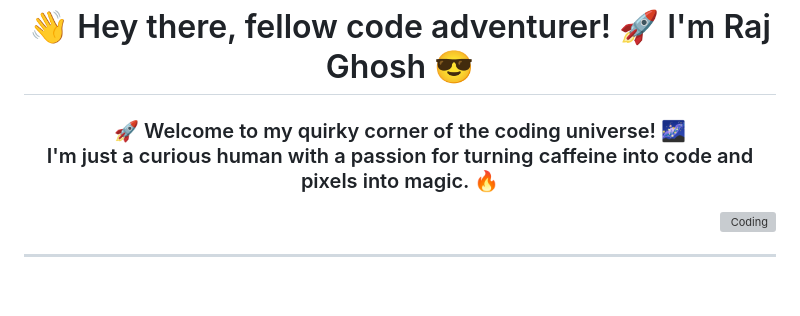
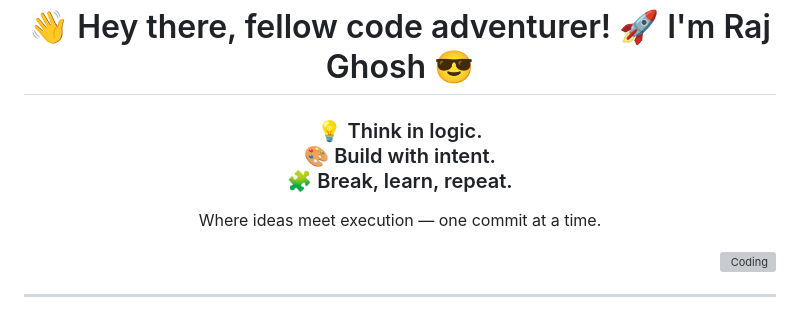
Before and after one commit to Rajghosh786/Rajghosh786, a Markdown page: README.md, the part around one of its changes. Rendered like a GitHub page; blank space fills up the shorter version; grey boxes are pictures that could not be loaded.

```diff
--- a/README.md
+++ b/README.md
@@ -2,9 +2,15 @@
 <h1 align="center">👋 Hey there, fellow code adventurer! 🚀 I'm Raj Ghosh 😎</h1>
 
 <h3 align="center">
-🚀 Welcome to my quirky corner of the coding universe! 🌌 <br>
-I'm just a curious human with a passion for turning caffeine into code and pixels into magic. 🔥
+💡 Think in logic. <br>
+🎨 Build with intent. <br>
+🧩 Break, learn, repeat.
 </h3>
+
+<p align="center">
+Where ideas meet execution — one commit at a time.
+</p>
+
 
 <p align="right">
   <img align="right" alt="Coding" width="400" src="https://camo.githubusercontent.com/4d9f5ecceb711eec6e2018f38a5677dc657c9738d4a65ba3b928c41c0a45b439/68747470733a2f2f6d69726f2e6d656469756d2e636f6d2f6d61782f313336302f302a37513379765349765f7430696f4a2d5a2e676966">
```
Also changed, not shown: other parts of README.md (+9 -9 lines).
